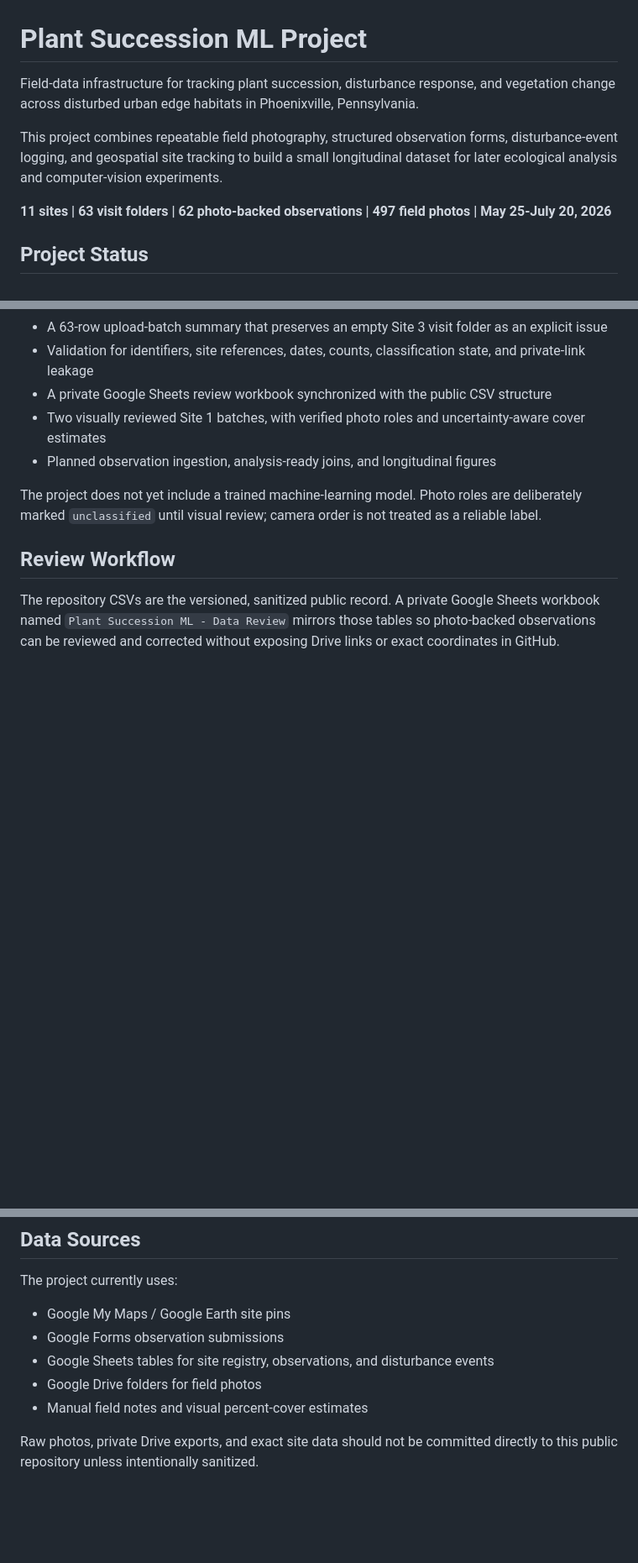
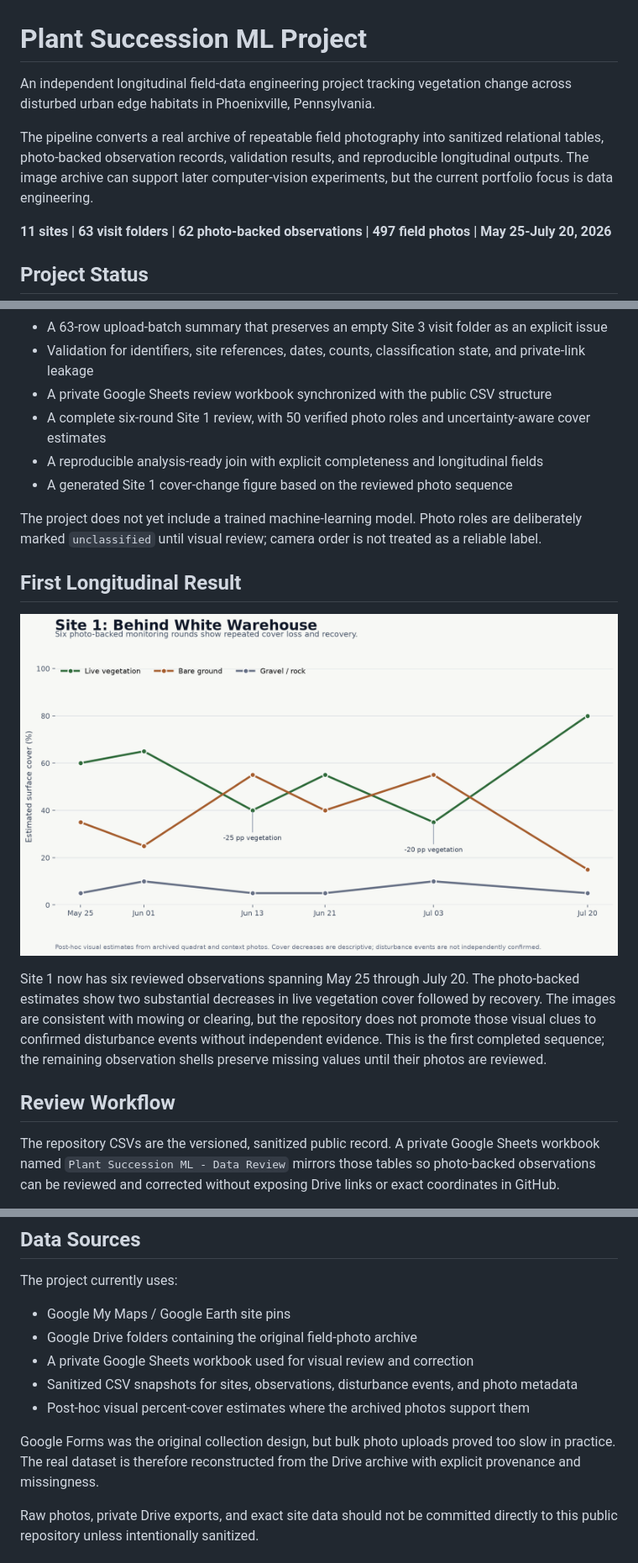
Before and after one commit to samuelfrey98/plant-succession-ml, a Markdown page: README.md, 3 parts joined by grey strips. Shown at 84% size. Rendered like a GitHub page; pictures changed too: outputs/figures/site_01_cover_over_time.png (added); blank space fills up the shorter version.

Commit message:
Add Site 1 longitudinal analysis

```diff
--- a/README.md
+++ b/README.md
@@ -1,8 +1,11 @@
 # Plant Succession ML Project
 
-Field-data infrastructure for tracking plant succession, disturbance response, and vegetation change across disturbed urban edge habitats in Phoenixville, Pennsylvania.
+An independent longitudinal field-data engineering project tracking vegetation change across disturbed
+urban edge habitats in Phoenixville, Pennsylvania.
 
-This project combines repeatable field photography, structured observation forms, disturbance-event logging, and geospatial site tracking to build a small longitudinal dataset for later ecological analysis and computer-vision experiments.
+The pipeline converts a real archive of repeatable field photography into sanitized relational tables,
+photo-backed observation records, validation results, and reproducible longitudinal outputs. The image
+archive can support later computer-vision experiments, but the current portfolio focus is data engineering.
 
 **11 sites | 63 visit folders | 62 photo-backed observations | 497 field photos | May 25-July 20, 2026**
 
@@ -24,11 +27,22 @@ Current implemented assets:
 - A 63-row upload-batch summary that preserves an empty Site 3 visit folder as an explicit issue
 - Validation for identifiers, site references, dates, counts, classification state, and private-link leakage
 - A private Google Sheets review workbook synchronized with the public CSV structure
-- Two visually reviewed Site 1 batches, with verified photo roles and uncertainty-aware cover estimates
-- Planned observation ingestion, analysis-ready joins, and longitudinal figures
+- A complete six-round Site 1 review, with 50 verified photo roles and uncertainty-aware cover estimates
+- A reproducible analysis-ready join with explicit completeness and longitudinal fields
+- A generated Site 1 cover-change figure based on the reviewed photo sequence
 
 The project does not yet include a trained machine-learning model. Photo roles are deliberately marked
 `unclassified` until visual review; camera order is not treated as a reliable label.
+
+## First Longitudinal Result
+
+![Site 1 cover estimates across six monitoring rounds](outputs/figures/site_01_cover_over_time.png)
+
+Site 1 now has six reviewed observations spanning May 25 through July 20. The photo-backed estimates
+show two substantial decreases in live vegetation cover followed by recovery. The images are consistent
+with mowing or clearing, but the repository does not promote those visual clues to confirmed disturbance
+events without independent evidence. This is the first completed sequence; the remaining observation
+shells preserve missing values until their photos are reviewed.
 
 ## Review Workflow
 
@@ -58,10 +72,13 @@ Secondary questions:
 The project currently uses:
 
 - Google My Maps / Google Earth site pins
-- Google Forms observation submissions
-- Google Sheets tables for site registry, observations, and disturbance events
-- Google Drive folders for field photos
-- Manual field notes and visual percent-cover estimates
+- Google Drive folders containing the original field-photo archive
+- A private Google Sheets workbook used for visual review and correction
+- Sanitized CSV snapshots for sites, observations, disturbance events, and photo metadata
+- Post-hoc visual percent-cover estimates where the archived photos support them
+
+Google Forms was the original collection design, but bulk photo uploads proved too slow in practice. The
+real dataset is therefore reconstructed from the Drive archive with explicit provenance and missingness.
 
 Raw photos, private Drive exports, and exact site data should not be committed directly to this public repository unless intentionally sanitized.
 
```
Also changed, not shown: other parts of README.md (+9 -2 lines), data/README.md (+5 -0 lines), 4 other files.
